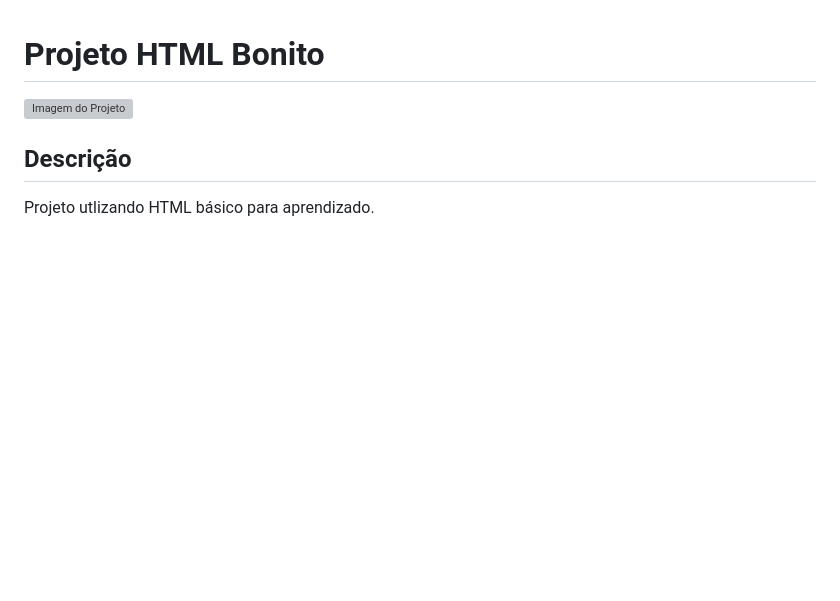
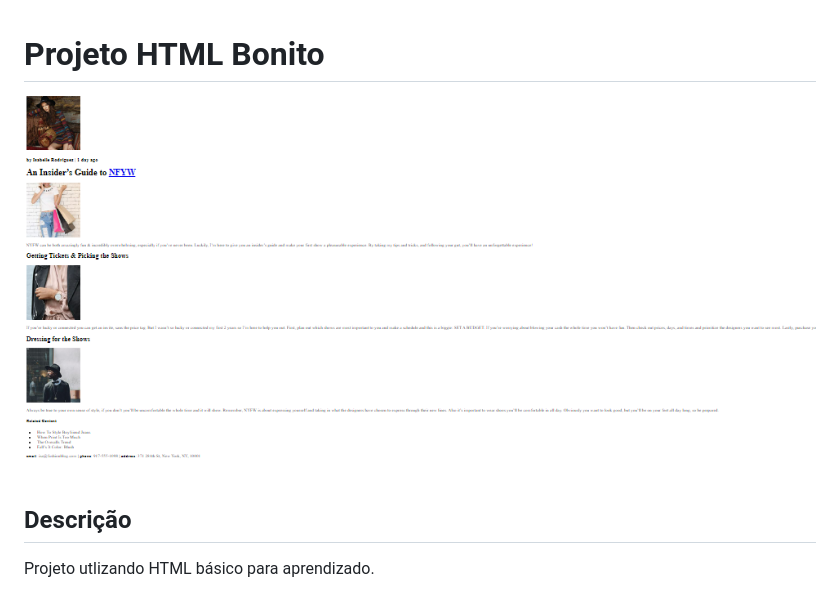
Before and after one commit to lucasjstn/html-Code-Academy, a Markdown page: README.md, the part around the change. Rendered like a GitHub page; pictures changed too: site.png (added); blank space fills up the shorter version; grey boxes are pictures that could not be loaded.

```diff
--- a/README.md
+++ b/README.md
@@ -1,6 +1,6 @@
 # Projeto HTML Bonito
 
-![Imagem do Projeto](imagem_projeto.jpg)
+![Imagem do Projeto](./site.png)
 
 ## Descrição
 
```
Also changed, not shown: 1 other file.
